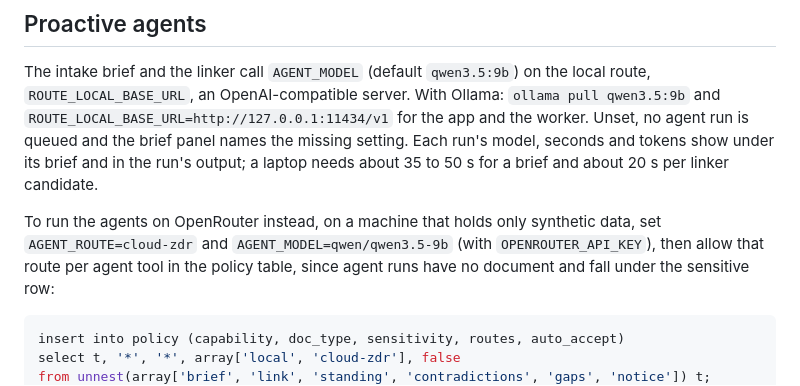
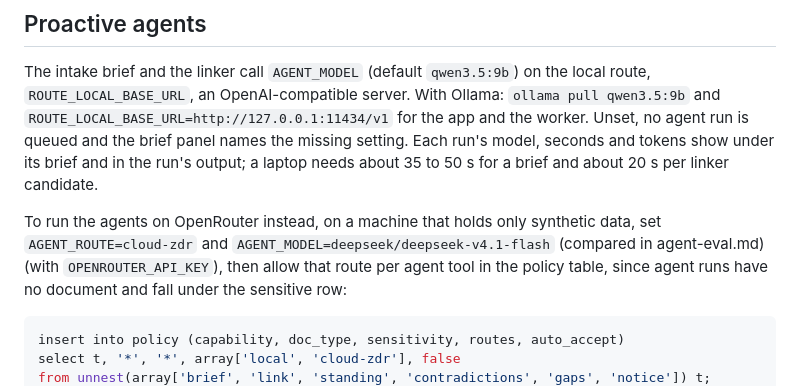
Before and after one commit to level09/sealbook, a Markdown page: docs/operations.md, the part around the change. Drawn GitHub-style.

```diff
--- a/docs/operations.md
+++ b/docs/operations.md
@@ -196,7 +196,7 @@ the run's output; a laptop needs about 35 to 50 s for a brief and about 20 s per
 linker candidate.
 
 To run the agents on OpenRouter instead, on a machine that holds only synthetic
-data, set `AGENT_ROUTE=cloud-zdr` and `AGENT_MODEL=qwen/qwen3.5-9b` (with
+data, set `AGENT_ROUTE=cloud-zdr` and `AGENT_MODEL=deepseek/deepseek-v4.1-flash` (compared in agent-eval.md) (with
 `OPENROUTER_API_KEY`), then allow that route per agent tool in the policy table,
 since agent runs have no document and fall under the sensitive row:
 
```
Also changed, not shown: docs/agent-eval.md (+19 -0 lines).
